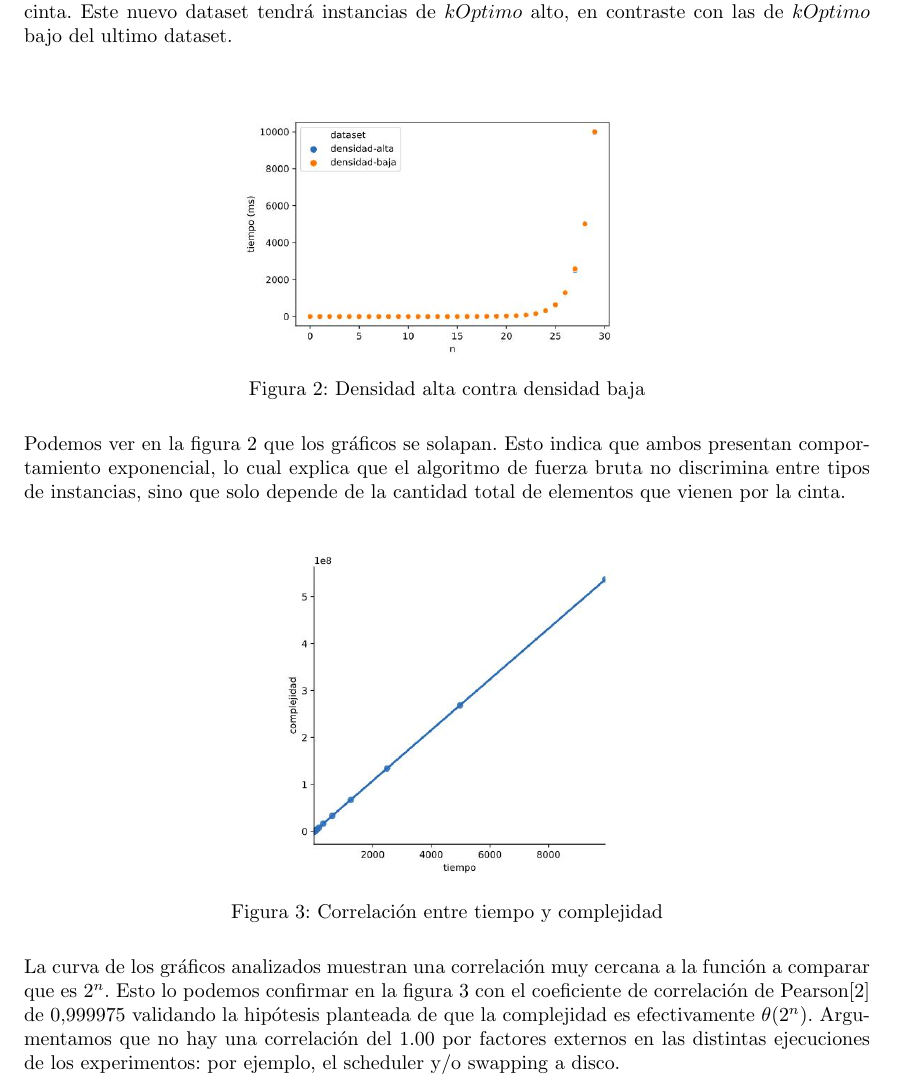
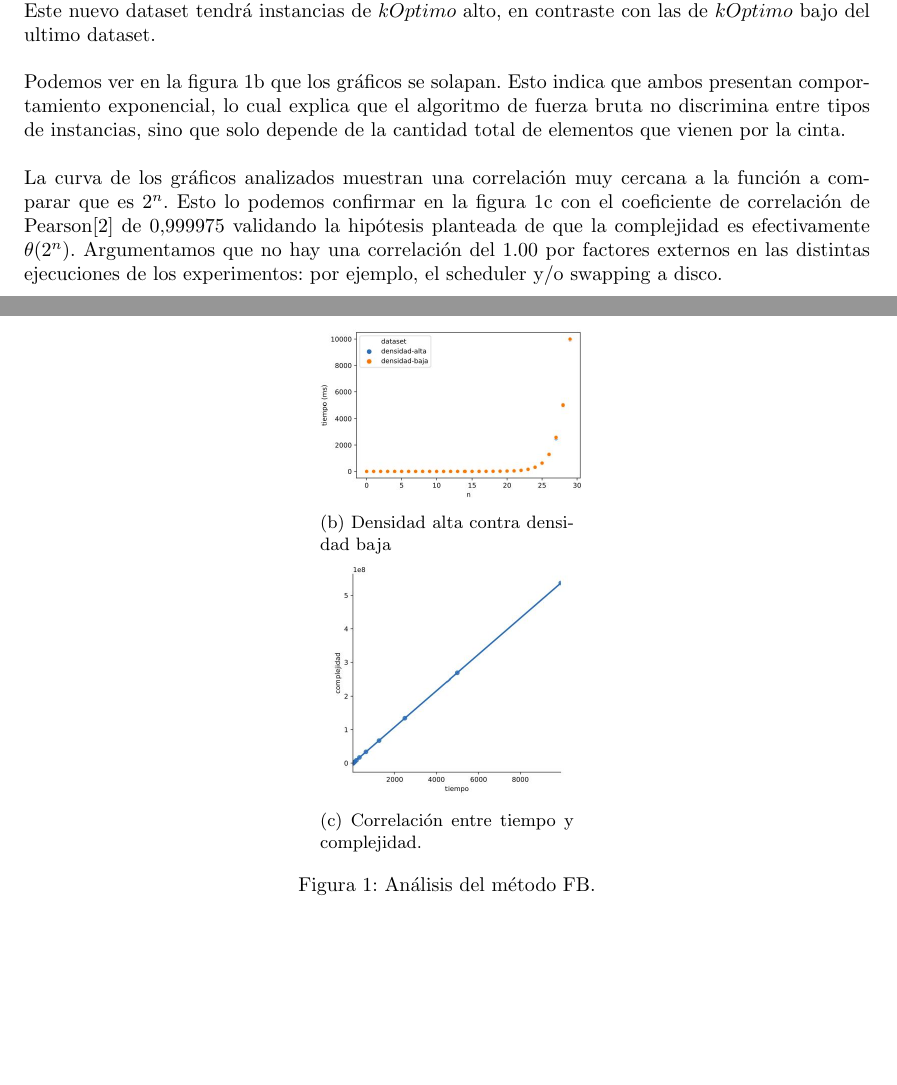
Before and after one commit to ShipOrSheep/tp1Algo3, a LaTeX document (informe/informe.tex): part of page 7 of 12 before the commit and two parts of pages 6 and 7 of 12 after it, the two joined at a grey line, cut so that both start at the same text, the shorter picture padded with empty space. Compiled offline with pdfLaTeX.

Commit message:
subfigures en seccion fuerza bruta latex

```diff
--- a/informe/informe.tex
+++ b/informe/informe.tex
@@ -202 +203,7 @@ En el primer experimento, resolvemos el problema utilizando el método de Fuerza
 
+	\begin{subfigure}{0.3\linewidth}
+		\centering
+		\includegraphics[scale=0.25]{img/fb-densidades.jpg}
+		\caption{Densidad alta contra densidad baja}
+		\label{fig:fb-densidad}
+	\end{subfigure}
@@ -209,10 +210,9 @@ En el primer experimento, resolvemos el problema utilizando el método de Fuerza
 
-    %\begin{subfigure}{0.3\linewidth}
-	%	\centering
-	%	\includegraphics[scale=0.25]{img/fb-correlacion.jpg}
-	%	\caption{Correlación entre tiempo y complejidad.}
-	%	\label{fig:fb-correlacion}
-	%\end{subfigure}
+    \begin{subfigure}{0.3\linewidth}
+		\centering
+		\includegraphics[scale=0.25]{img/fb-correlacion.jpg}
+		\caption{Correlación entre tiempo y complejidad.}
+		\label{fig:fb-correlacion}
+	\end{subfigure}
 
-    %\caption{Análisis del método FB.}
-	%\label{fig:exp-fb}
+    \caption{Análisis del método FB.}
@@ -223,24 +224,24 @@ Como se puede ver en la figura \ref{fig:fb-complejidad}, el tiempo que tarda el
 Para demostrar que el tipo de instancias no influye en el tiempo tardado, y que lo único que tiene peso es la cantidad de elementos total, vamos a ejecutar el algoritmo contra un dataset distinto en calidad de tipos de instancias, pero con la misma cantidad de productos totales en la cinta. Este nuevo dataset tendrá instancias de $kOptimo$ alto, en contraste con las de $kOptimo$ bajo del ultimo dataset.
 \newline
-\begin{figure}[h!]
-	\centering
+%\begin{figure}[h!]
+%	\centering
 	%\begin{subfigure}{0.3\linewidth}
 	%	\centering
-		\includegraphics[scale=0.35]{img/fb-densidades.jpg}
-		\caption{Densidad alta contra densidad baja}
-		\label{fig:fb-densidad}
-\end{figure}
+%		\includegraphics[scale=0.35]{img/fb-densidades.jpg}
+%		\caption{Densidad alta contra densidad baja}
+%		\label{fig:fb-densidad}
+%\end{figure}
 \newline
 Podemos ver en la figura \ref{fig:fb-densidad} que los gráficos se solapan. Esto indica que ambos presentan comportamiento exponencial, lo cual explica que el algoritmo de fuerza bruta no discrimina entre tipos de instancias, sino que solo depende de la cantidad total de elementos que vienen por la cinta.
 \newline
-\begin{figure}[h!]
-	\centering
+%\begin{figure}[h!]
+%	\centering
 	%\begin{subfigure}{0.3\linewidth}
 	%	\centering
-		\includegraphics[scale=0.35]{img/fb-correlacion.jpg}
-		\caption{Correlación entre tiempo y complejidad}
-		\label{fig:fb-correlacion}
-\end{figure}
+%		\includegraphics[scale=0.35]{img/fb-correlacion.jpg}
+%		\caption{Correlación entre tiempo y complejidad}
+%		\label{fig:fb-correlacion}
+%\end{figure}
 \newline
 La curva de los gráficos analizados muestran una correlación muy cercana a la función a comparar que es $2^{n}$. Esto lo podemos confirmar en la figura \ref{fig:fb-correlacion} con el
 coeficiente de correlación de Pearson\cite{ref:pearson} de $0.999975$ validando la hipótesis planteada de que la complejidad es efectivamente $\theta(2^n)$. Argumentamos que no hay una correlación del 1.00 por factores externos en las distintas ejecuciones de los experimentos: por ejemplo, el scheduler y/o swapping a disco.
```
Also changed, not shown: informe/informe.tex (16 more changed lines).
